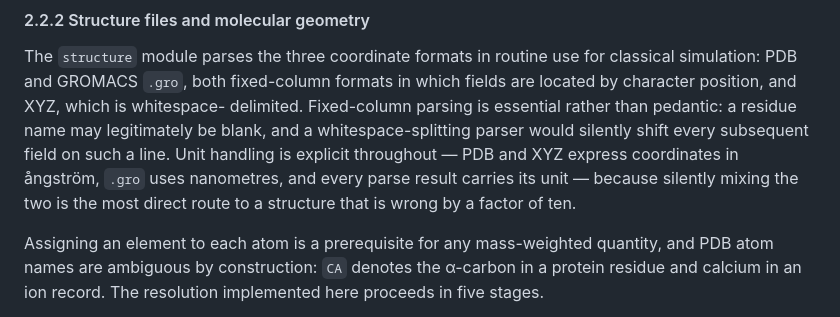
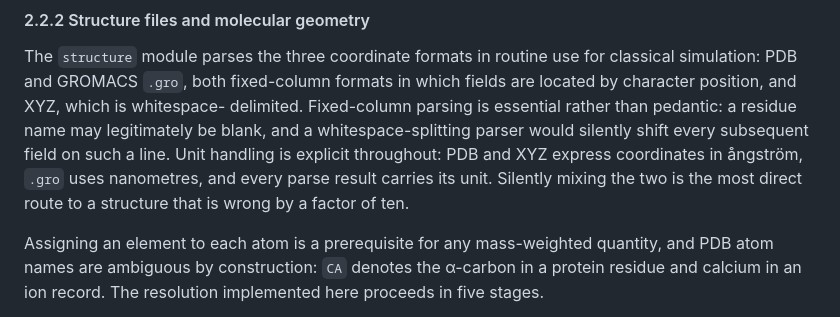
Before and after one commit to LD-Shell/stemkit, a Markdown page: paper/paper.md, the part around one of its changes. Rendered like a GitHub page.

```diff
--- a/paper/paper.md
+++ b/paper/paper.md
@@ -295,9 +301,9 @@ fields are located by character position, and XYZ, which is whitespace-
 delimited. Fixed-column parsing is essential rather than pedantic: a residue
 name may legitimately be blank, and a whitespace-splitting parser would silently
 shift every subsequent field on such a line. Unit handling is explicit
-throughout — PDB and XYZ express coordinates in ångström, `.gro` uses
-nanometres, and every parse result carries its unit — because silently mixing
-the two is the most direct route to a structure that is wrong by a factor of ten.
+throughout: PDB and XYZ express coordinates in ångström, `.gro` uses nanometres,
+and every parse result carries its unit. Silently mixing the two is the most
+direct route to a structure that is wrong by a factor of ten.
 
 Assigning an element to each atom is a prerequisite for any mass-weighted
 quantity, and PDB atom names are ambiguous by construction: `CA` denotes the
```
Also changed, not shown: other parts of paper/paper.md (+37 -32 lines).
